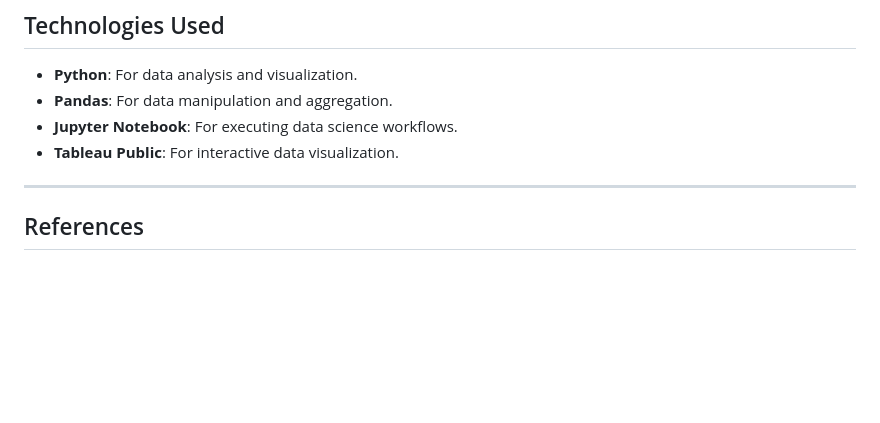
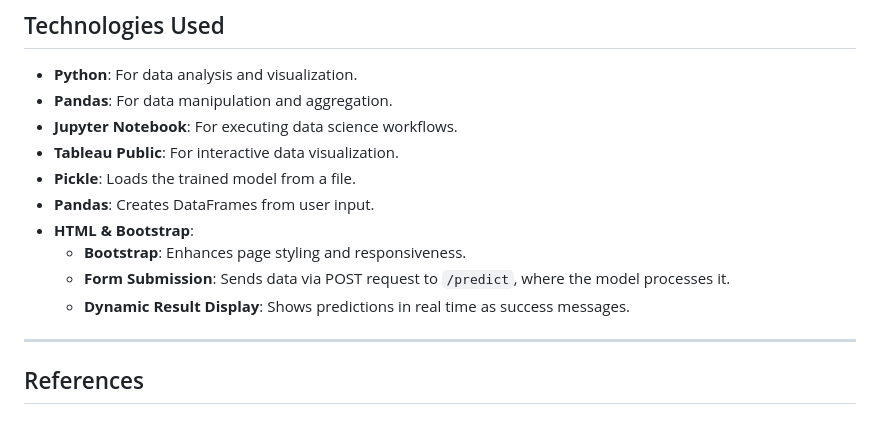
Before and after one commit to AidanDavid/DiabetesPredictor, a Markdown page: README.md, the part around the change. GitHub-like rendering; blank space fills up the shorter version.

```diff
--- a/README.md
+++ b/README.md
@@ -125,6 +125,12 @@ Explore the **Tableau Public dashboard** (Tableau Public Workbook) to visualize
 - **Pandas**: For data manipulation and aggregation.
 - **Jupyter Notebook**: For executing data science workflows.
 - **Tableau Public**: For interactive data visualization.
+- **Pickle**: Loads the trained model from a file.
+- **Pandas**: Creates DataFrames from user input.
+- **HTML & Bootstrap**:
+  - **Bootstrap**: Enhances page styling and responsiveness.
+  - **Form Submission**: Sends data via POST request to `/predict`, where the model processes it.
+  - **Dynamic Result Display**: Shows predictions in real time as success messages.
 
 ---
 
```
